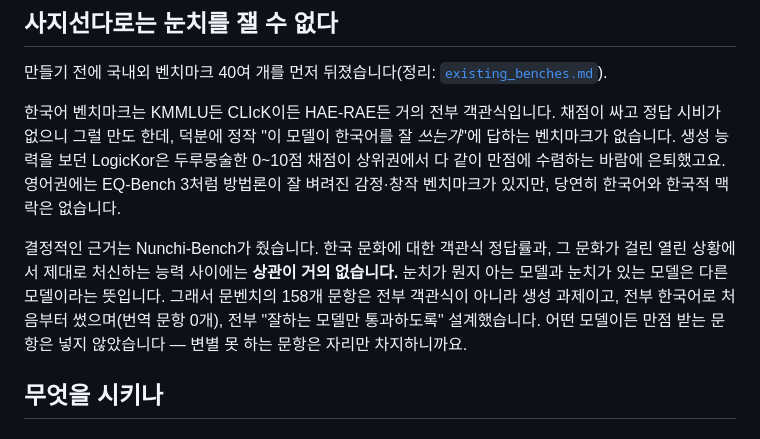
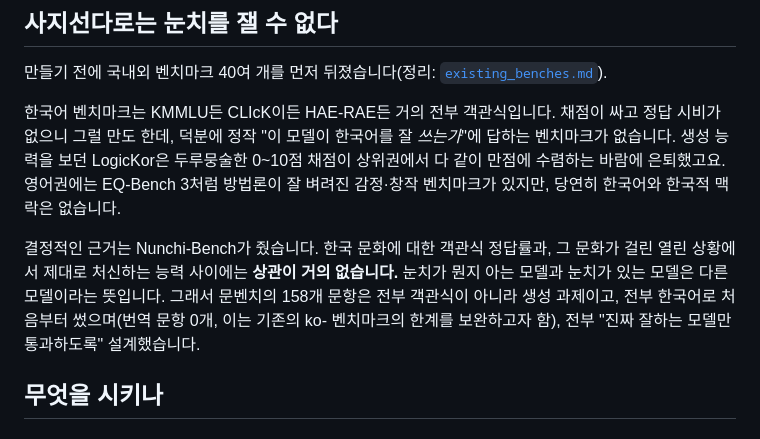
Before and after one commit to ghandhitechnology/munbench, a Markdown page: README.ko.md, the part around the change. Rendered like a GitHub page.

```diff
--- a/README.ko.md
+++ b/README.ko.md
@@ -22,7 +22,7 @@
 
 한국어 벤치마크는 KMMLU든 CLIcK이든 HAE-RAE든 거의 전부 객관식입니다. 채점이 싸고 정답 시비가 없으니 그럴 만도 한데, 덕분에 정작 "이 모델이 한국어를 잘 *쓰는가*"에 답하는 벤치마크가 없습니다. 생성 능력을 보던 LogicKor은 두루뭉술한 0~10점 채점이 상위권에서 다 같이 만점에 수렴하는 바람에 은퇴했고요. 영어권에는 EQ-Bench 3처럼 방법론이 잘 벼려진 감정·창작 벤치마크가 있지만, 당연히 한국어와 한국적 맥락은 없습니다.
 
-결정적인 근거는 Nunchi-Bench가 줬습니다. 한국 문화에 대한 객관식 정답률과, 그 문화가 걸린 열린 상황에서 제대로 처신하는 능력 사이에는 **상관이 거의 없습니다.** 눈치가 뭔지 아는 모델과 눈치가 있는 모델은 다른 모델이라는 뜻입니다. 그래서 문벤치의 158개 문항은 전부 객관식이 아니라 생성 과제이고, 전부 한국어로 처음부터 썼으며(번역 문항 0개), 전부 "잘하는 모델만 통과하도록" 설계했습니다. 어떤 모델이든 만점 받는 문항은 넣지 않았습니다 — 변별 못 하는 문항은 자리만 차지하니까요.
+결정적인 근거는 Nunchi-Bench가 줬습니다. 한국 문화에 대한 객관식 정답률과, 그 문화가 걸린 열린 상황에서 제대로 처신하는 능력 사이에는 **상관이 거의 없습니다.** 눈치가 뭔지 아는 모델과 눈치가 있는 모델은 다른 모델이라는 뜻입니다. 그래서 문벤치의 158개 문항은 전부 객관식이 아니라 생성 과제이고, 전부 한국어로 처음부터 썼으며(번역 문항 0개, 이는 기존의 ko- 벤치마크의 한계를 보완하고자 함), 전부 "진짜 잘하는 모델만 통과하도록" 설계했습니다.
 
 ## 무엇을 시키나
 
```
